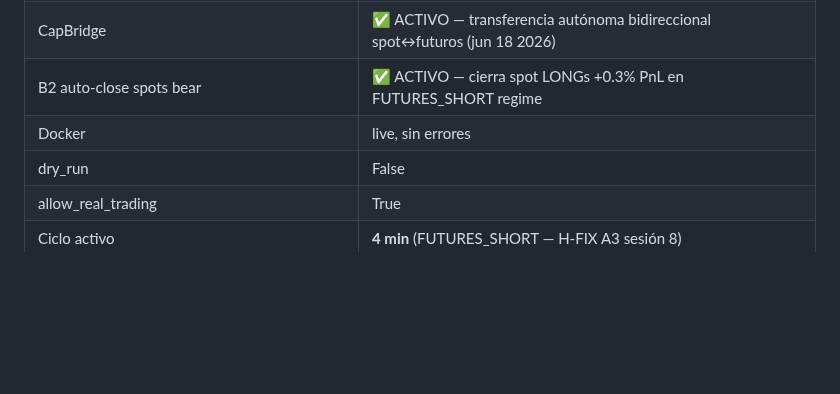
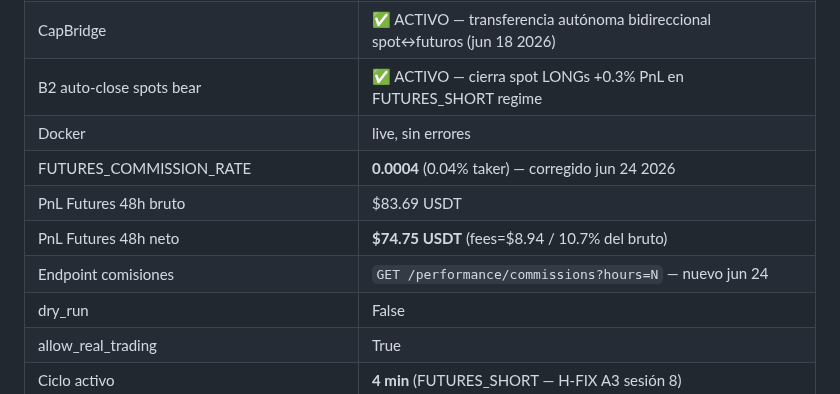
Before and after one commit to raul8777/RRM_Rep, a Markdown page: SYSTEM_REFERENCE.md, the part around one of its changes. Rendered like a GitHub page; blank space fills up the shorter version.

```diff
--- a/SYSTEM_REFERENCE.md
+++ b/SYSTEM_REFERENCE.md
@@ -85,6 +93,10 @@ Este es el criterio de prioridad absoluta para **todos** los análisis, mejoras,
 | CapBridge | ✅ ACTIVO — transferencia autónoma bidireccional spot↔futuros (jun 18 2026) |
 | B2 auto-close spots bear | ✅ ACTIVO — cierra spot LONGs +0.3% PnL en FUTURES_SHORT regime |
 | Docker | live, sin errores |
+| FUTURES_COMMISSION_RATE | **0.0004** (0.04% taker) — corregido jun 24 2026 |
+| PnL Futures 48h bruto | $83.69 USDT |
+| PnL Futures 48h neto | **$74.75 USDT** (fees=$8.94 / 10.7% del bruto) |
+| Endpoint comisiones | `GET /performance/commissions?hours=N` — nuevo jun 24 |
 | dry_run | False |
 | allow_real_trading | True |
 | Ciclo activo | **4 min** (FUTURES_SHORT — H-FIX A3 sesión 8) |
```
Also changed, not shown: other parts of SYSTEM_REFERENCE.md (+33 -2 lines).
